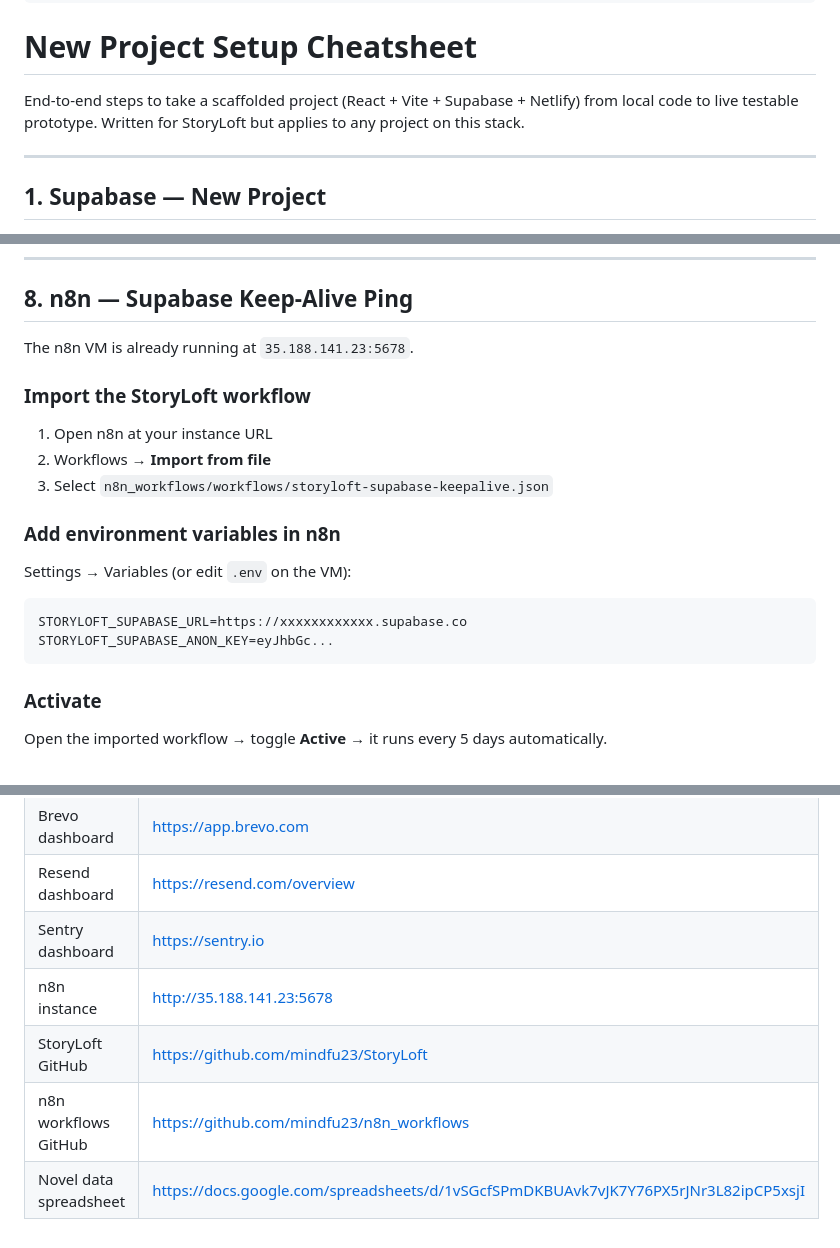
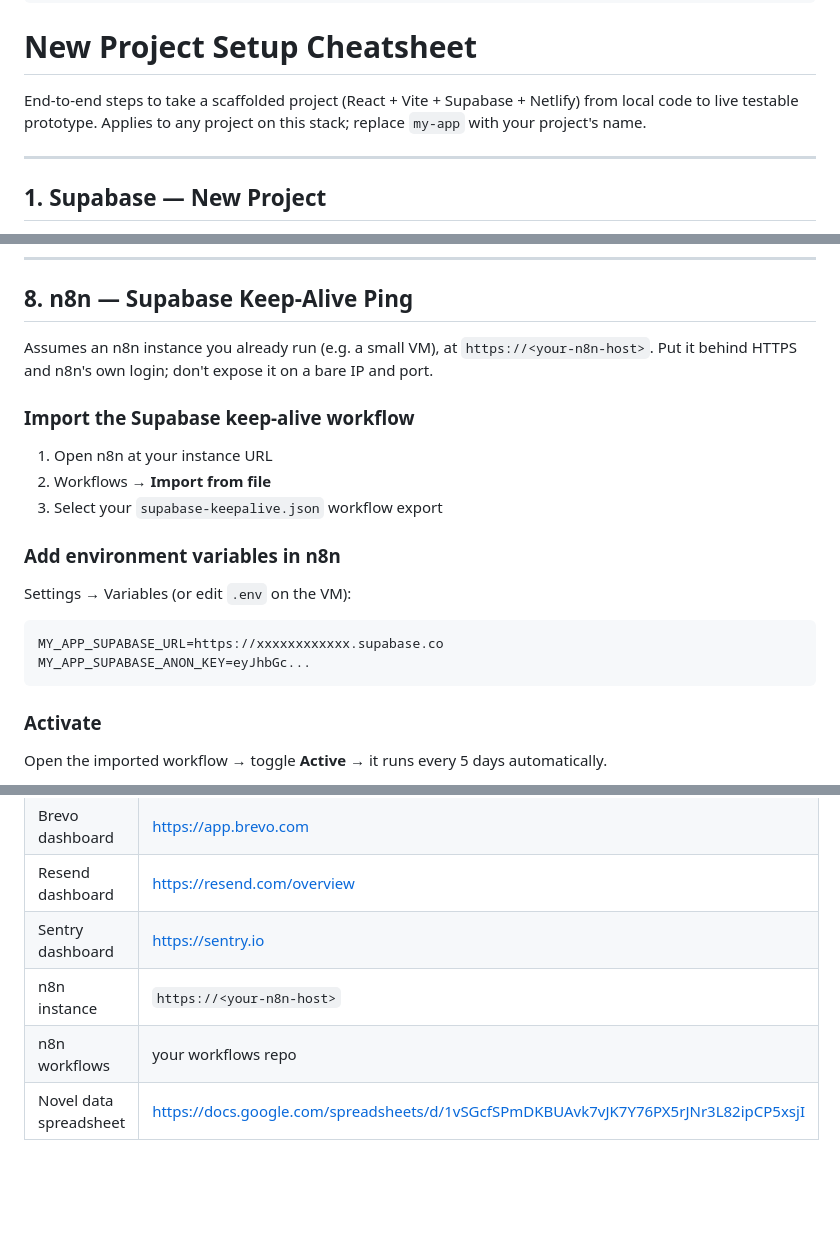
Before and after one commit to mindfu23/code-wiki, a Markdown page: wiki/projects/setup_cheatsheet.md, 3 parts joined by grey strips. Rendered like a GitHub page; blank space fills up the shorter version.

Commit message:
Make the setup cheatsheet generic (no private repo names or hosts)
The original, with real details, moved to the private content repo.

Co-Authored-By: Claude Opus 5.5 <noreply@anthropic.com>

````diff
--- a/wiki/projects/setup_cheatsheet.md
+++ b/wiki/projects/setup_cheatsheet.md
@@ -7,7 +7,7 @@ updated: "2026-03-12"
 
 # New Project Setup Cheatsheet
 
-End-to-end steps to take a scaffolded project (React + Vite + Supabase + Netlify) from local code to live testable prototype. Written for StoryLoft but applies to any project on this stack.
+End-to-end steps to take a scaffolded project (React + Vite + Supabase + Netlify) from local code to live testable prototype. Applies to any project on this stack; replace `my-app` with your project's name.
 
 ---
 
@@ -176,18 +176,18 @@ Sentry.init({ dsn: import.meta.env.VITE_SENTRY_DSN });
 
 ## 8. n8n — Supabase Keep-Alive Ping
 
-The n8n VM is already running at `35.188.141.23:5678`.
+Assumes an n8n instance you already run (e.g. a small VM), at `https://<your-n8n-host>`. Put it behind HTTPS and n8n's own login; don't expose it on a bare IP and port.
 
-### Import the StoryLoft workflow
+### Import the Supabase keep-alive workflow
 1. Open n8n at your instance URL
 2. Workflows → **Import from file**
-3. Select `n8n_workflows/workflows/storyloft-supabase-keepalive.json`
+3. Select your `supabase-keepalive.json` workflow export
 
 ### Add environment variables in n8n
 Settings → Variables (or edit `.env` on the VM):
 ```
-STORYLOFT_SUPABASE_URL=https://xxxxxxxxxxxx.supabase.co
-STORYLOFT_SUPABASE_ANON_KEY=eyJhbGc...
+MY_APP_SUPABASE_URL=https://xxxxxxxxxxxx.supabase.co
+MY_APP_SUPABASE_ANON_KEY=eyJhbGc...
 ```
 
 ### Activate
@@ -326,7 +326,6 @@ Verify in Netlify dashboard:
 | Brevo dashboard | https://app.brevo.com |
 | Resend dashboard | https://resend.com/overview |
 | Sentry dashboard | https://sentry.io |
-| n8n instance | http://35.188.141.23:5678 |
-| StoryLoft GitHub | https://github.com/mindfu23/StoryLoft |
-| n8n workflows GitHub | https://github.com/mindfu23/n8n_workflows |
+| n8n instance | `https://<your-n8n-host>` |
+| n8n workflows | your workflows repo |
 | Novel data spreadsheet | https://docs.google.com/spreadsheets/d/1vSGcfSPmDKBUAvk7vJK7Y76PX5rJNr3L82ipCP5xsjI |
````
Also changed, not shown: other parts of wiki/projects/setup_cheatsheet.md (+3 -3 lines).
